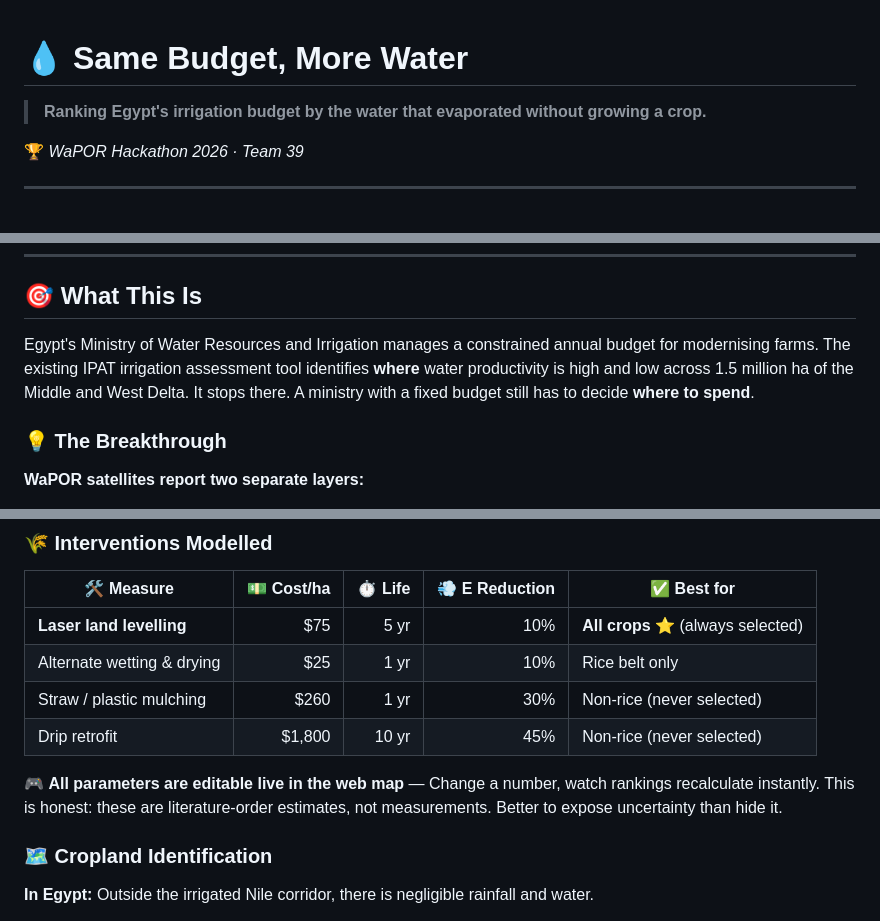
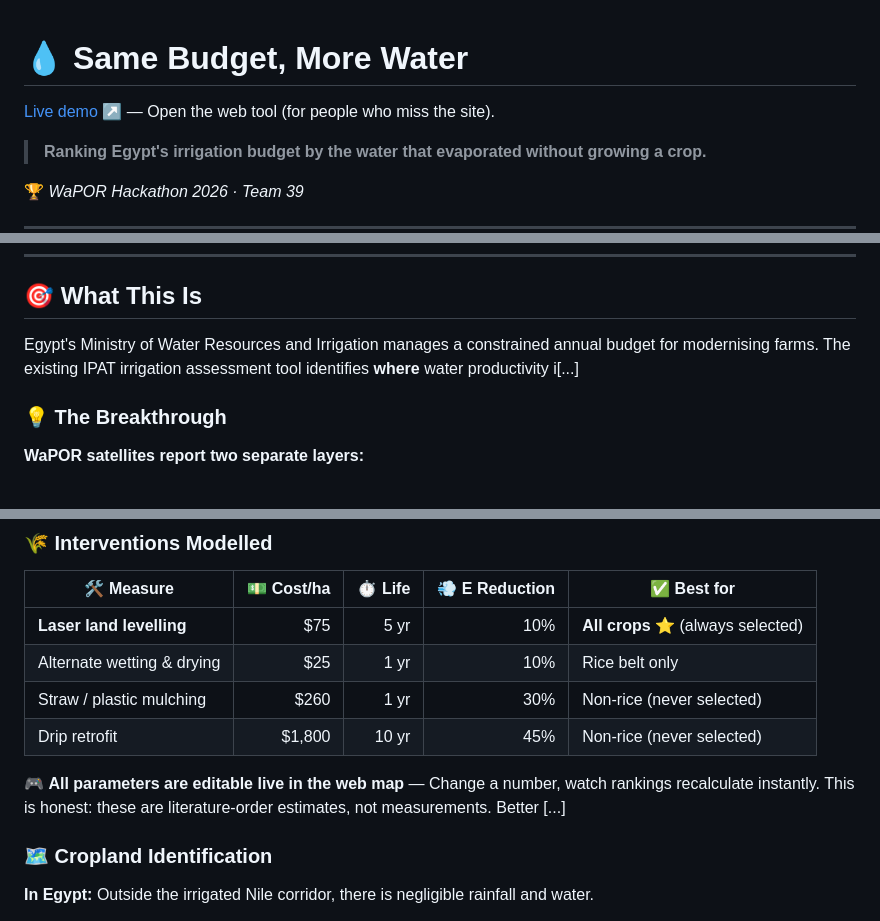
Before and after one commit to sanjaync/WaPOR_2026_team_39, a Markdown page: README.md, 3 parts joined by grey strips. GitHub-like rendering; blank space fills up the shorter version.

Commit message:
docs: add live demo link at top of README for people who miss the site

```diff
--- a/README.md
+++ b/README.md
@@ -1,4 +1,6 @@
 # 💧 Same Budget, More Water
+
+[Live demo ↗](https://sanjaync.github.io/WaPOR_2026_team_39/) — Open the web tool (for people who miss the site).
 
 > **Ranking Egypt's irrigation budget by the water that evaporated without growing a crop.**
 
@@ -16,7 +18,7 @@
 
 ## 🎯 What This Is
 
-Egypt's Ministry of Water Resources and Irrigation manages a constrained annual budget for modernising farms. The existing IPAT irrigation assessment tool identifies **where** water productivity is high and low across 1.5 million ha of the Middle and West Delta. It stops there. A ministry with a fixed budget still has to decide **where to spend**.
+Egypt's Ministry of Water Resources and Irrigation manages a constrained annual budget for modernising farms. The existing IPAT irrigation assessment tool identifies **where** water productivity i[...]
 
 ### 💡 The Breakthrough
 
@@ -254,7 +256,7 @@ Aswan initially ranked **#1 nationally** in recoverable evaporation.
 | Straw / plastic mulching | $260 | 1 yr | 30% | Non-rice (never selected) |
 | Drip retrofit | $1,800 | 10 yr | 45% | Non-rice (never selected) |
 
-🎮 **All parameters are editable live in the web map** — Change a number, watch rankings recalculate instantly. This is honest: these are literature-order estimates, not measurements. Better to expose uncertainty than hide it.
+🎮 **All parameters are editable live in the web map** — Change a number, watch rankings recalculate instantly. This is honest: these are literature-order estimates, not measurements. Better [...]
 
 ### 🗺️ Cropland Identification
 
```
Also changed, not shown: other parts of README.md (+4 -4 lines).
